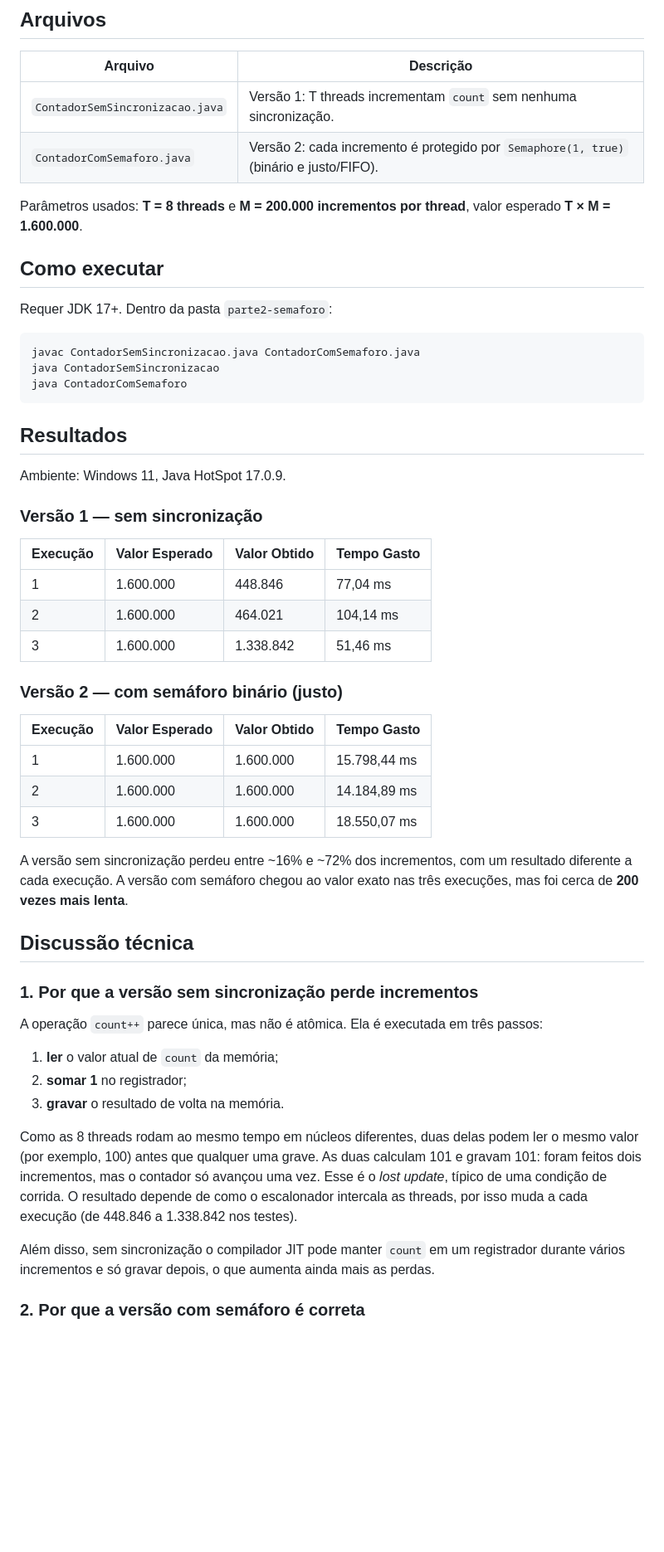
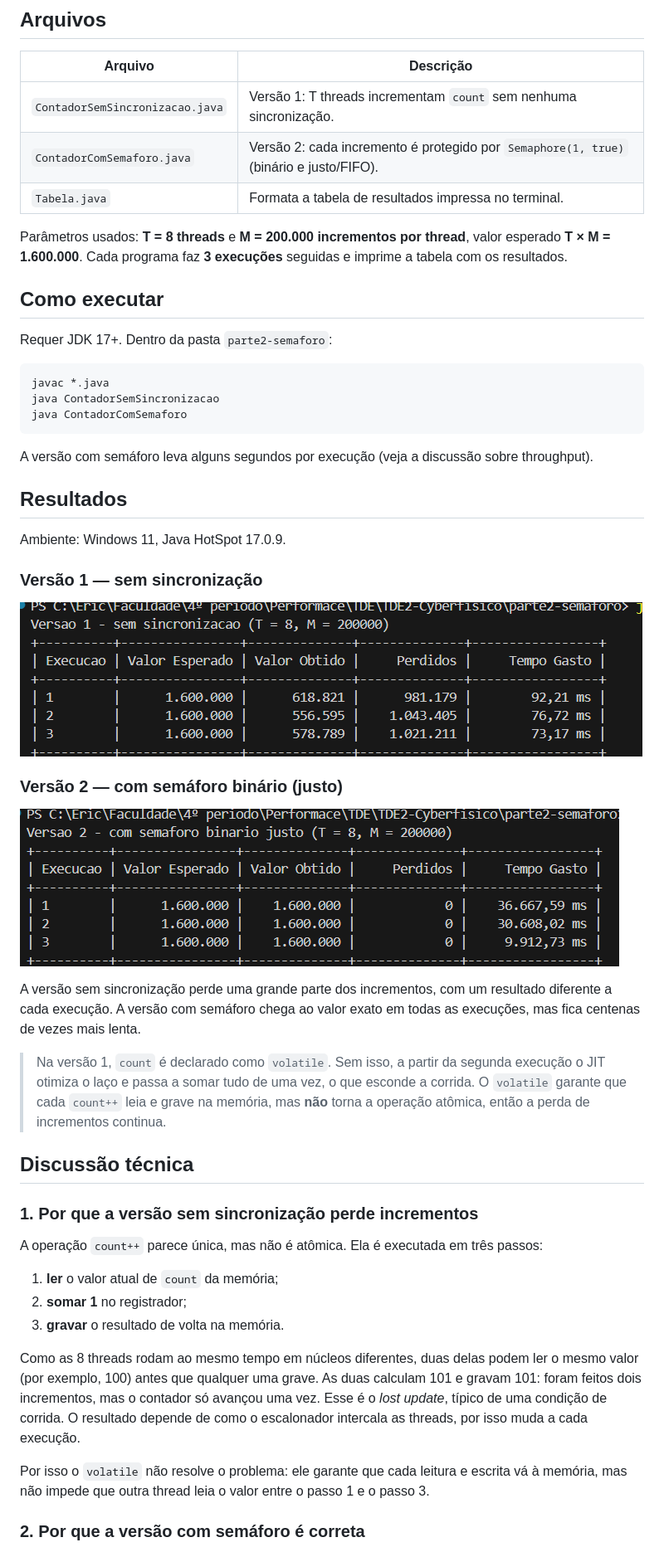
Before and after one commit to Luigi2505/TDE2-Cyberfisico, a Markdown page: parte2-semaforo/README.md, the part around one of its changes. Shown at 83% size. Drawn GitHub-style; pictures changed too: parte2-semaforo/img/versao1.png (added), parte2-semaforo/img/versao2.png (added); blank space fills up the shorter version.

````diff
--- a/parte2-semaforo/README.md
+++ b/parte2-semaforo/README.md
@@ -8,18 +8,21 @@ Demonstração de uma condição de corrida em um contador compartilhado e sua c
 |---|---|
 | `ContadorSemSincronizacao.java` | Versão 1: T threads incrementam `count` sem nenhuma sincronização. |
 | `ContadorComSemaforo.java` | Versão 2: cada incremento é protegido por `Semaphore(1, true)` (binário e justo/FIFO). |
+| `Tabela.java` | Formata a tabela de resultados impressa no terminal. |
 
-Parâmetros usados: **T = 8 threads** e **M = 200.000 incrementos por thread**, valor esperado **T × M = 1.600.000**.
+Parâmetros usados: **T = 8 threads** e **M = 200.000 incrementos por thread**, valor esperado **T × M = 1.600.000**. Cada programa faz **3 execuções** seguidas e imprime a tabela com os resultados.
 
 ## Como executar
 
 Requer JDK 17+. Dentro da pasta `parte2-semaforo`:
 
 ```bash
-javac ContadorSemSincronizacao.java ContadorComSemaforo.java
+javac *.java
 java ContadorSemSincronizacao
 java ContadorComSemaforo
 ```
+
+A versão com semáforo leva alguns segundos por execução (veja a discussão sobre throughput).
 
 ## Resultados
 
@@ -27,21 +30,15 @@ Ambiente: Windows 11, Java HotSpot 17.0.9.
 
 ### Versão 1 — sem sincronização
 
-| Execução | Valor Esperado | Valor Obtido | Tempo Gasto |
-|---|---|---|---|
-| 1 | 1.600.000 | 448.846 | 77,04 ms |
-| 2 | 1.600.000 | 464.021 | 104,14 ms |
-| 3 | 1.600.000 | 1.338.842 | 51,46 ms |
+![Resultados da versão 1](img/versao1.png)
 
 ### Versão 2 — com semáforo binário (justo)
 
-| Execução | Valor Esperado | Valor Obtido | Tempo Gasto |
-|---|---|---|---|
-| 1 | 1.600.000 | 1.600.000 | 15.798,44 ms |
-| 2 | 1.600.000 | 1.600.000 | 14.184,89 ms |
-| 3 | 1.600.000 | 1.600.000 | 18.550,07 ms |
+![Resultados da versão 2](img/versao2.png)
 
-A versão sem sincronização perdeu entre ~16% e ~72% dos incrementos, com um resultado diferente a cada execução. A versão com semáforo chegou ao valor exato nas três execuções, mas foi cerca de **200 vezes mais lenta**.
+A versão sem sincronização perde uma grande parte dos incrementos, com um resultado diferente a cada execução. A versão com semáforo chega ao valor exato em todas as execuções, mas fica centenas de vezes mais lenta.
+
+> Na versão 1, `count` é declarado como `volatile`. Sem isso, a partir da segunda execução o JIT otimiza o laço e passa a somar tudo de uma vez, o que esconde a corrida. O `volatile` garante que cada `count++` leia e grave na memória, mas **não** torna a operação atômica, então a perda de incrementos continua.
 
 ## Discussão técnica
 
@@ -53,9 +50,9 @@ A operação `count++` parece única, mas não é atômica. Ela é executada em
 2. **somar 1** no registrador;
 3. **gravar** o resultado de volta na memória.
 
-Como as 8 threads rodam ao mesmo tempo em núcleos diferentes, duas delas podem ler o mesmo valor (por exemplo, 100) antes que qualquer uma grave. As duas calculam 101 e gravam 101: foram feitos dois incrementos, mas o contador só avançou uma vez. Esse é o *lost update*, típico de uma condição de corrida. O resultado depende de como o escalonador intercala as threads, por isso muda a cada execução (de 448.846 a 1.338.842 nos testes).
+Como as 8 threads rodam ao mesmo tempo em núcleos diferentes, duas delas podem ler o mesmo valor (por exemplo, 100) antes que qualquer uma grave. As duas calculam 101 e gravam 101: foram feitos dois incrementos, mas o contador só avançou uma vez. Esse é o *lost update*, típico de uma condição de corrida. O resultado depende de como o escalonador intercala as threads, por isso muda a cada execução.
 
-Além disso, sem sincronização o compilador JIT pode manter `count` em um registrador durante vários incrementos e só gravar depois, o que aumenta ainda mais as perdas.
+Por isso o `volatile` não resolve o problema: ele garante que cada leitura e escrita vá à memória, mas não impede que outra thread leia o valor entre o passo 1 e o passo 3.
 
 ### 2. Por que a versão com semáforo é correta
 
````
Also changed, not shown: other parts of parte2-semaforo/README.md (+1 -1 lines), 3 other files.
